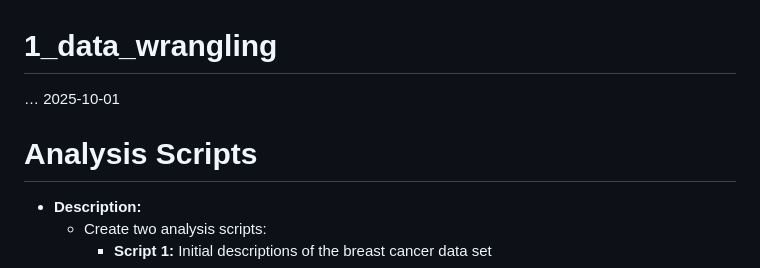
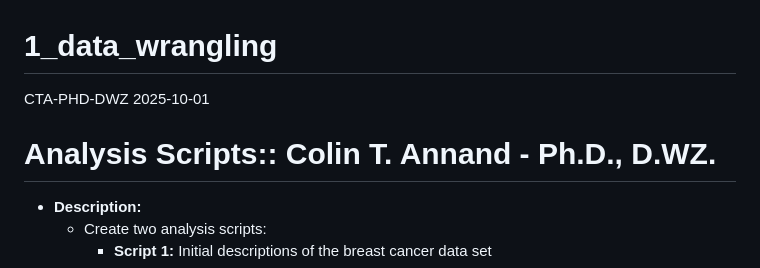
Before and after one commit to annandct/random_forest_cancer_example, a Markdown page: 01_data_wrangling.md, the part around the change printed below. Drawn GitHub-style.

```diff
--- a/01_data_wrangling.md
+++ b/01_data_wrangling.md
@@ -1,9 +1,9 @@
 1_data_wrangling
 ================
-…
+CTA-PHD-DWZ
 2025-10-01
 
-# Analysis Scripts
+# Analysis Scripts:: Colin T. Annand - Ph.D., D.WZ.
 
 - **Description:**
   - Create two analysis scripts:
```
Also changed, not shown: other parts of 01_data_wrangling.md (+8 -3 lines), _plot_images/unnamed-chunk-13-1.png, _plot_images/unnamed-chunk-4-1.png, 15 other files.
